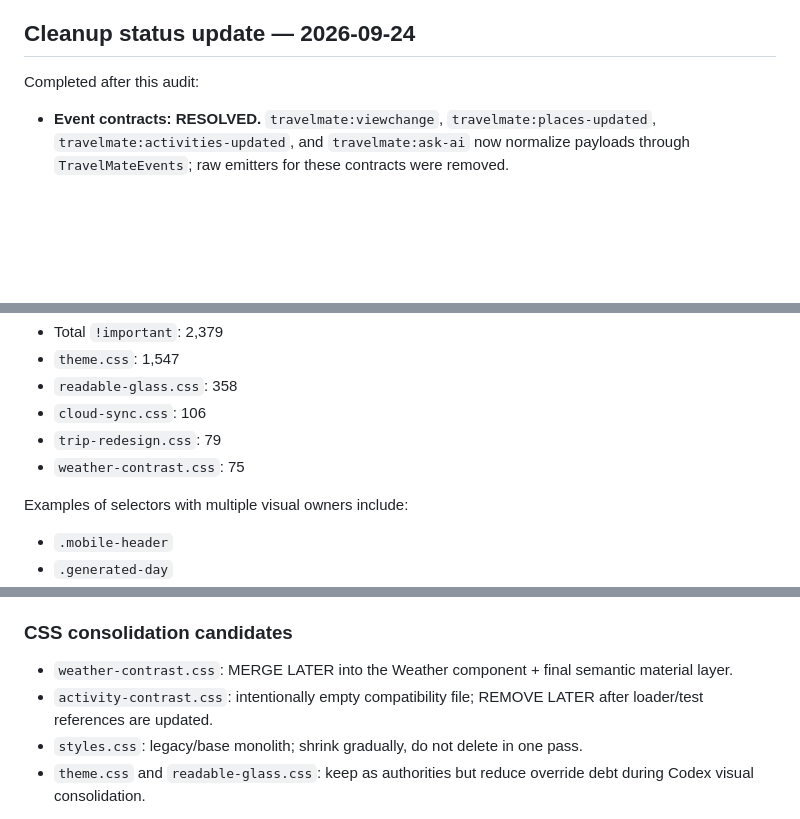
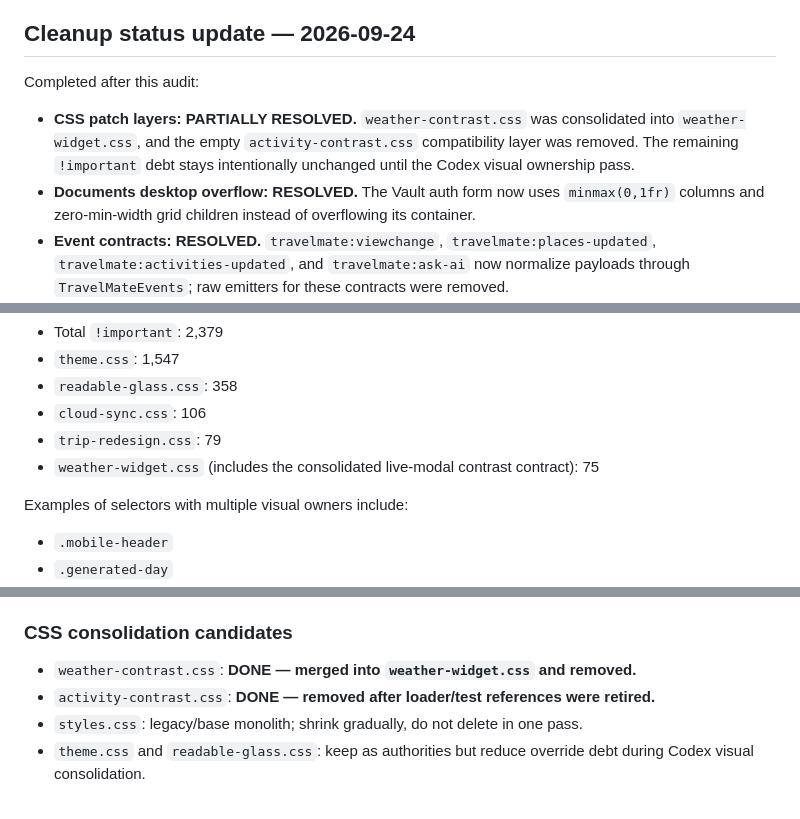
Before and after one commit to lioracl/travelmate, a Markdown page: docs/pre-codex-structural-audit-20260924.md, 3 parts joined by grey strips. GitHub-like rendering; blank space fills up the shorter version.

Commit message:
Record CSS ownership cleanup and overflow fix

```diff
--- a/docs/pre-codex-structural-audit-20260924.md
+++ b/docs/pre-codex-structural-audit-20260924.md
@@ -8,6 +8,8 @@ PWA baseline: `travelmate-smart-v190` / assets `20260924-05`
 ## Cleanup status update — 2026-09-24
 
 Completed after this audit:
+- **CSS patch layers: PARTIALLY RESOLVED.** `weather-contrast.css` was consolidated into `weather-widget.css`, and the empty `activity-contrast.css` compatibility layer was removed. The remaining `!important` debt stays intentionally unchanged until the Codex visual ownership pass.
+- **Documents desktop overflow: RESOLVED.** The Vault auth form now uses `minmax(0,1fr)` columns and zero-min-width grid children instead of overflowing its container.
 - **Event contracts: RESOLVED.** `travelmate:viewchange`, `travelmate:places-updated`, `travelmate:activities-updated`, and `travelmate:ask-ai` now normalize payloads through `TravelMateEvents`; raw emitters for these contracts were removed.
 - **Loader narrowing: RESOLVED for heavy structural families.** Transport, Getaways, Group, Memories, and About no longer preload as global structure. Lightweight navigation exists up front and waits for the owning feature before view activation.
 - **Loader narrowing extended:** Nearby JS/CSS and Document Vault JS/CSS are now scoped to Places/Documents instead of Overview. In the same 3.5s mobile Overview window, local asset requests dropped from **51 → 34**, JS from **25 → 18**, CSS from **26 → 16**, and transferred local assets from about **1.19 MB → 0.71 MB**. Transport/Getaways/Group/Memories/About also remain absent until requested.
@@ -170,7 +172,7 @@ Current debt:
 - `readable-glass.css`: 358
 - `cloud-sync.css`: 106
 - `trip-redesign.css`: 79
-- `weather-contrast.css`: 75
+- `weather-widget.css` (includes the consolidated live-modal contrast contract): 75
 
 Examples of selectors with multiple visual owners include:
 
@@ -189,8 +191,8 @@ Examples of selectors with multiple visual owners include:
 
 ### CSS consolidation candidates
 
-- `weather-contrast.css`: MERGE LATER into the Weather component + final semantic material layer.
-- `activity-contrast.css`: intentionally empty compatibility file; REMOVE LATER after loader/test references are updated.
+- `weather-contrast.css`: **DONE — merged into `weather-widget.css` and removed.**
+- `activity-contrast.css`: **DONE — removed after loader/test references were retired.**
 - `styles.css`: legacy/base monolith; shrink gradually, do not delete in one pass.
 - `theme.css` and `readable-glass.css`: keep as authorities but reduce override debt during Codex visual consolidation.
 
```
Also changed, not shown: other parts of docs/pre-codex-structural-audit-20260924.md (+1 -2 lines).
